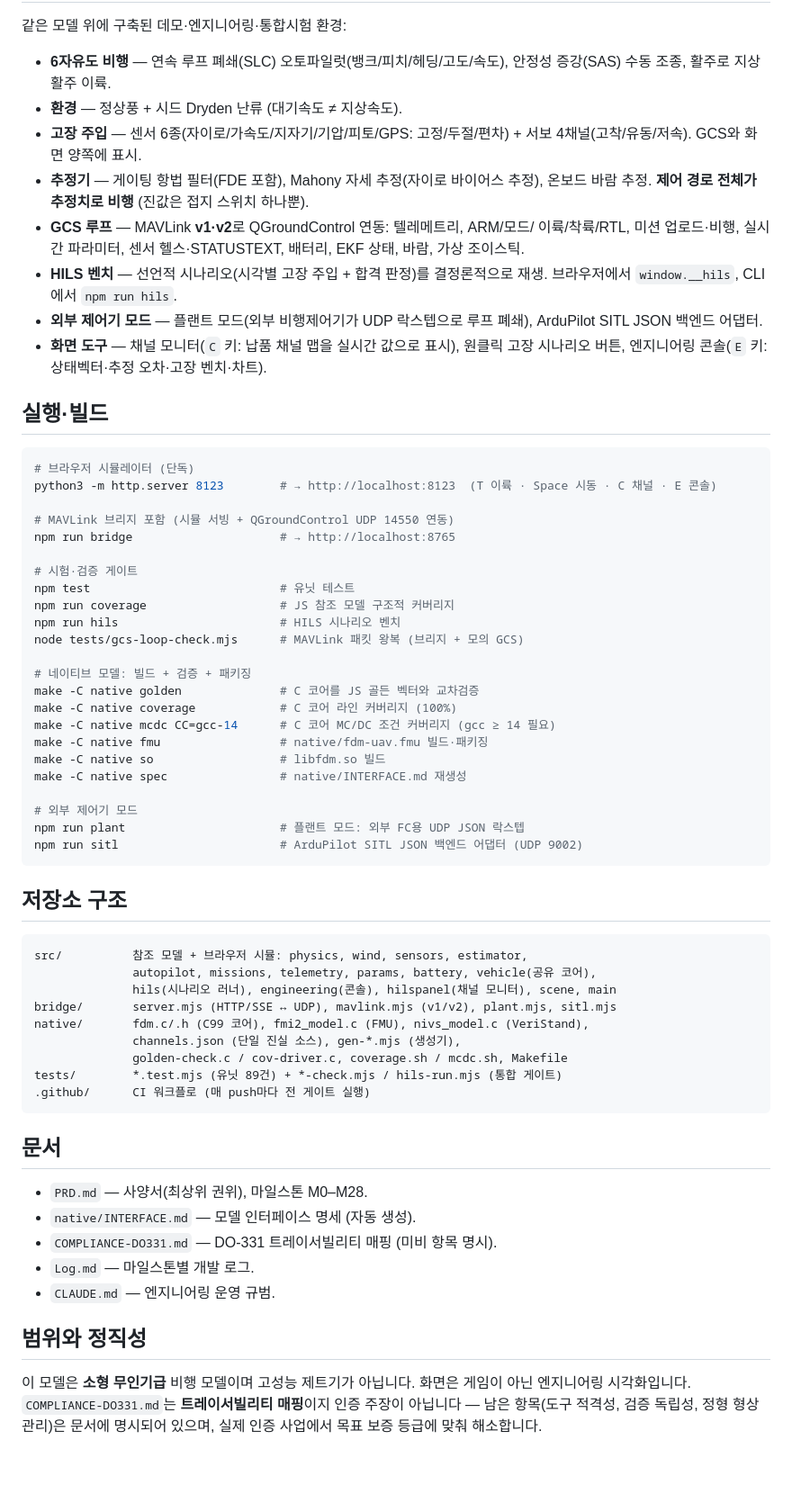
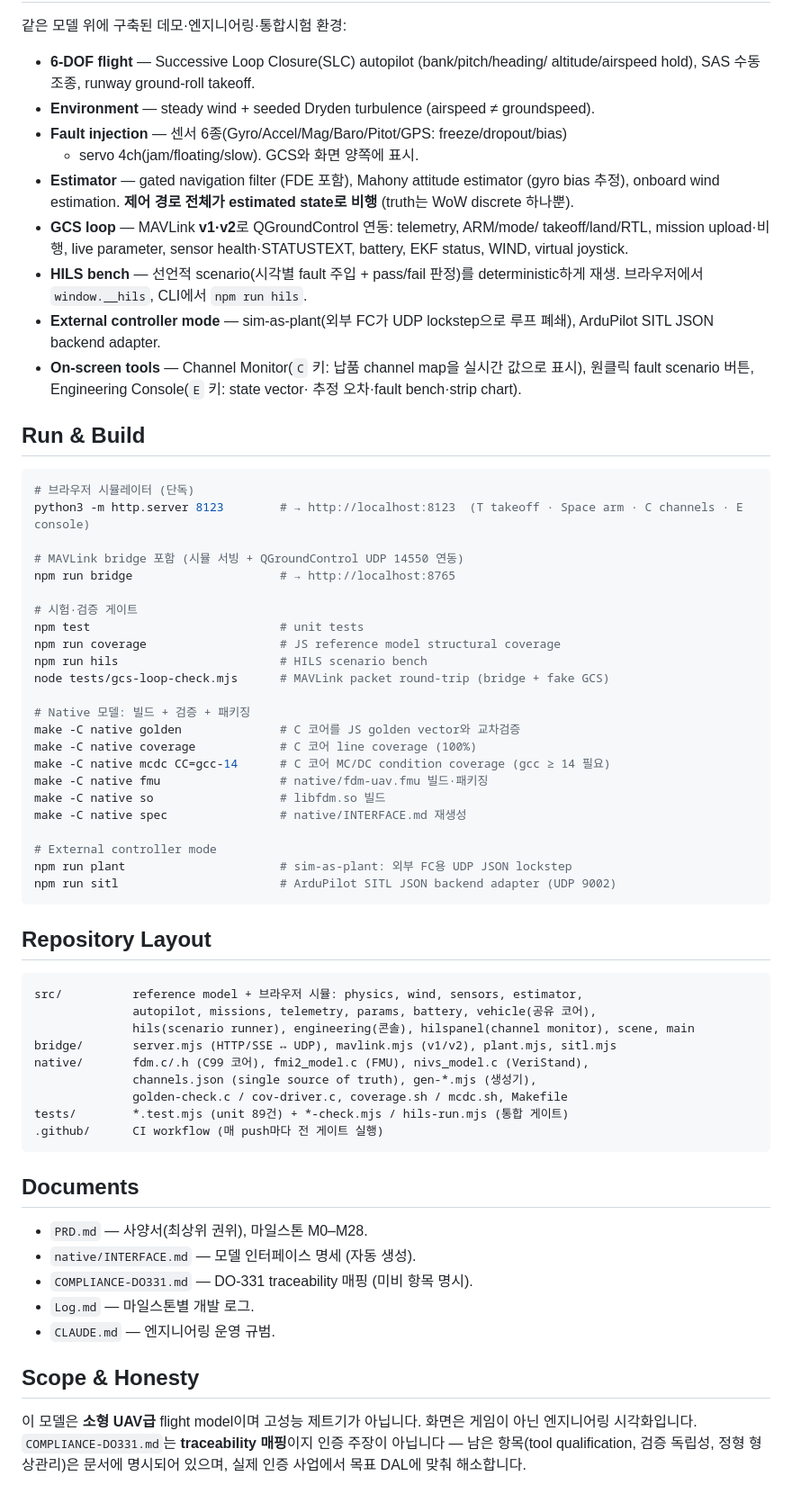
Before and after one commit to Kim-Hakseong/flight-sim-fable5, a Markdown page: README.md, the part around one of its changes. Shown at 90% size. Drawn GitHub-style; blank space fills up the shorter version.

Commit message:
docs: README 용어 정비 — 설명은 한국어, 기술 용어는 실무 영어 그대로
Co-Authored-By: Claude Fable 5 <noreply@anthropic.com>

````diff
--- a/README.md
+++ b/README.md
@@ -65,76 +66,78 @@ ISA 밀도, 시드 기반 Dryden 난류, 지상 모델(구름저항·제동·착
 
 같은 모델 위에 구축된 데모·엔지니어링·통합시험 환경:
 
-- **6자유도 비행** — 연속 루프 폐쇄(SLC) 오토파일럿(뱅크/피치/헤딩/고도/속도),
-  안정성 증강(SAS) 수동 조종, 활주로 지상활주 이륙.
-- **환경** — 정상풍 + 시드 Dryden 난류 (대기속도 ≠ 지상속도).
-- **고장 주입** — 센서 6종(자이로/가속도/지자기/기압/피토/GPS: 고정/두절/편차) +
-  서보 4채널(고착/유동/저속). GCS와 화면 양쪽에 표시.
-- **추정기** — 게이팅 항법 필터(FDE 포함), Mahony 자세 추정(자이로 바이어스 추정),
-  온보드 바람 추정. **제어 경로 전체가 추정치로 비행** (진값은 접지 스위치 하나뿐).
-- **GCS 루프** — MAVLink **v1·v2**로 QGroundControl 연동: 텔레메트리, ARM/모드/
-  이륙/착륙/RTL, 미션 업로드·비행, 실시간 파라미터, 센서 헬스·STATUSTEXT, 배터리,
-  EKF 상태, 바람, 가상 조이스틱.
-- **HILS 벤치** — 선언적 시나리오(시각별 고장 주입 + 합격 판정)를 결정론적으로 재생.
-  브라우저에서 `window.__hils`, CLI에서 `npm run hils`.
-- **외부 제어기 모드** — 플랜트 모드(외부 비행제어기가 UDP 락스텝으로 루프 폐쇄),
-  ArduPilot SITL JSON 백엔드 어댑터.
-- **화면 도구** — 채널 모니터(`C` 키: 납품 채널 맵을 실시간 값으로 표시), 원클릭
-  고장 시나리오 버튼, 엔지니어링 콘솔(`E` 키: 상태벡터·추정 오차·고장 벤치·차트).
+- **6-DOF flight** — Successive Loop Closure(SLC) autopilot (bank/pitch/heading/
+  altitude/airspeed hold), SAS 수동 조종, runway ground-roll takeoff.
+- **Environment** — steady wind + seeded Dryden turbulence (airspeed ≠ groundspeed).
+- **Fault injection** — 센서 6종(Gyro/Accel/Mag/Baro/Pitot/GPS: freeze/dropout/bias)
+  + servo 4ch(jam/floating/slow). GCS와 화면 양쪽에 표시.
+- **Estimator** — gated navigation filter (FDE 포함), Mahony attitude estimator
+  (gyro bias 추정), onboard wind estimation. **제어 경로 전체가 estimated state로
+  비행** (truth는 WoW discrete 하나뿐).
+- **GCS loop** — MAVLink **v1·v2**로 QGroundControl 연동: telemetry, ARM/mode/
+  takeoff/land/RTL, mission upload·비행, live parameter, sensor health·STATUSTEXT,
+  battery, EKF status, WIND, virtual joystick.
+- **HILS bench** — 선언적 scenario(시각별 fault 주입 + pass/fail 판정)를
+  deterministic하게 재생. 브라우저에서 `window.__hils`, CLI에서 `npm run hils`.
+- **External controller mode** — sim-as-plant(외부 FC가 UDP lockstep으로 루프 폐쇄),
+  ArduPilot SITL JSON backend adapter.
+- **On-screen tools** — Channel Monitor(`C` 키: 납품 channel map을 실시간 값으로
+  표시), 원클릭 fault scenario 버튼, Engineering Console(`E` 키: state vector·
+  추정 오차·fault bench·strip chart).
 
-## 실행·빌드
+## Run & Build
 
 ```bash
 # 브라우저 시뮬레이터 (단독)
-python3 -m http.server 8123        # → http://localhost:8123  (T 이륙 · Space 시동 · C 채널 · E 콘솔)
+python3 -m http.server 8123        # → http://localhost:8123  (T takeoff · Space arm · C channels · E console)
 
-# MAVLink 브리지 포함 (시뮬 서빙 + QGroundControl UDP 14550 연동)
+# MAVLink bridge 포함 (시뮬 서빙 + QGroundControl UDP 14550 연동)
 npm run bridge                     # → http://localhost:8765
 
 # 시험·검증 게이트
-npm test                           # 유닛 테스트
-npm run coverage                   # JS 참조 모델 구조적 커버리지
-npm run hils                       # HILS 시나리오 벤치
-node tests/gcs-loop-check.mjs      # MAVLink 패킷 왕복 (브리지 + 모의 GCS)
+npm test                           # unit tests
+npm run coverage                   # JS reference model structural coverage
+npm run hils                       # HILS scenario bench
+node tests/gcs-loop-check.mjs      # MAVLink packet round-trip (bridge + fake GCS)
 
-# 네이티브 모델: 빌드 + 검증 + 패키징
-make -C native golden              # C 코어를 JS 골든 벡터와 교차검증
-make -C native coverage            # C 코어 라인 커버리지 (100%)
-make -C native mcdc CC=gcc-14      # C 코어 MC/DC 조건 커버리지 (gcc ≥ 14 필요)
+# Native 모델: 빌드 + 검증 + 패키징
+make -C native golden              # C 코어를 JS golden vector와 교차검증
+make -C native coverage            # C 코어 line coverage (100%)
+make -C native mcdc CC=gcc-14      # C 코어 MC/DC condition coverage (gcc ≥ 14 필요)
 make -C native fmu                 # native/fdm-uav.fmu 빌드·패키징
 make -C native so                  # libfdm.so 빌드
 make -C native spec                # native/INTERFACE.md 재생성
 
-# 외부 제어기 모드
-npm run plant                      # 플랜트 모드: 외부 FC용 UDP JSON 락스텝
-npm run sitl                       # ArduPilot SITL JSON 백엔드 어댑터 (UDP 9002)
+# External controller mode
+npm run plant                      # sim-as-plant: 외부 FC용 UDP JSON lockstep
+npm run sitl                       # ArduPilot SITL JSON backend adapter (UDP 9002)
 ```
 
-## 저장소 구조
+## Repository Layout
 
 ```
-src/          참조 모델 + 브라우저 시뮬: physics, wind, sensors, estimator,
+src/          reference model + 브라우저 시뮬: physics, wind, sensors, estimator,
               autopilot, missions, telemetry, params, battery, vehicle(공유 코어),
-              hils(시나리오 러너), engineering(콘솔), hilspanel(채널 모니터), scene, main
+              hils(scenario runner), engineering(콘솔), hilspanel(channel monitor), scene, main
 bridge/       server.mjs (HTTP/SSE ↔ UDP), mavlink.mjs (v1/v2), plant.mjs, sitl.mjs
 native/       fdm.c/.h (C99 코어), fmi2_model.c (FMU), nivs_model.c (VeriStand),
-              channels.json (단일 진실 소스), gen-*.mjs (생성기),
+              channels.json (single source of truth), gen-*.mjs (생성기),
               golden-check.c / cov-driver.c, coverage.sh / mcdc.sh, Makefile
-tests/        *.test.mjs (유닛 89건) + *-check.mjs / hils-run.mjs (통합 게이트)
-.github/      CI 워크플로 (매 push마다 전 게이트 실행)
+tests/        *.test.mjs (unit 89건) + *-check.mjs / hils-run.mjs (통합 게이트)
+.github/      CI workflow (매 push마다 전 게이트 실행)
 ```
 
-## 문서
+## Documents
 
 - `PRD.md` — 사양서(최상위 권위), 마일스톤 M0–M28.
 - `native/INTERFACE.md` — 모델 인터페이스 명세 (자동 생성).
-- `COMPLIANCE-DO331.md` — DO-331 트레이서빌리티 매핑 (미비 항목 명시).
+- `COMPLIANCE-DO331.md` — DO-331 traceability 매핑 (미비 항목 명시).
 - `Log.md` — 마일스톤별 개발 로그.
 - `CLAUDE.md` — 엔지니어링 운영 규범.
 
-## 범위와 정직성
+## Scope & Honesty
 
-이 모델은 **소형 무인기급** 비행 모델이며 고성능 제트기가 아닙니다. 화면은 게임이
-아닌 엔지니어링 시각화입니다. `COMPLIANCE-DO331.md`는 **트레이서빌리티 매핑**이지
-인증 주장이 아닙니다 — 남은 항목(도구 적격성, 검증 독립성, 정형 형상관리)은 문서에
-명시되어 있으며, 실제 인증 사업에서 목표 보증 등급에 맞춰 해소합니다.
+이 모델은 **소형 UAV급** flight model이며 고성능 제트기가 아닙니다. 화면은 게임이
+아닌 엔지니어링 시각화입니다. `COMPLIANCE-DO331.md`는 **traceability 매핑**이지
+인증 주장이 아닙니다 — 남은 항목(tool qualification, 검증 독립성, 정형 형상관리)은
+문서에 명시되어 있으며, 실제 인증 사업에서 목표 DAL에 맞춰 해소합니다.
````
Also changed, not shown: other parts of README.md (+40 -39 lines), Log.md (+9 -0 lines).
